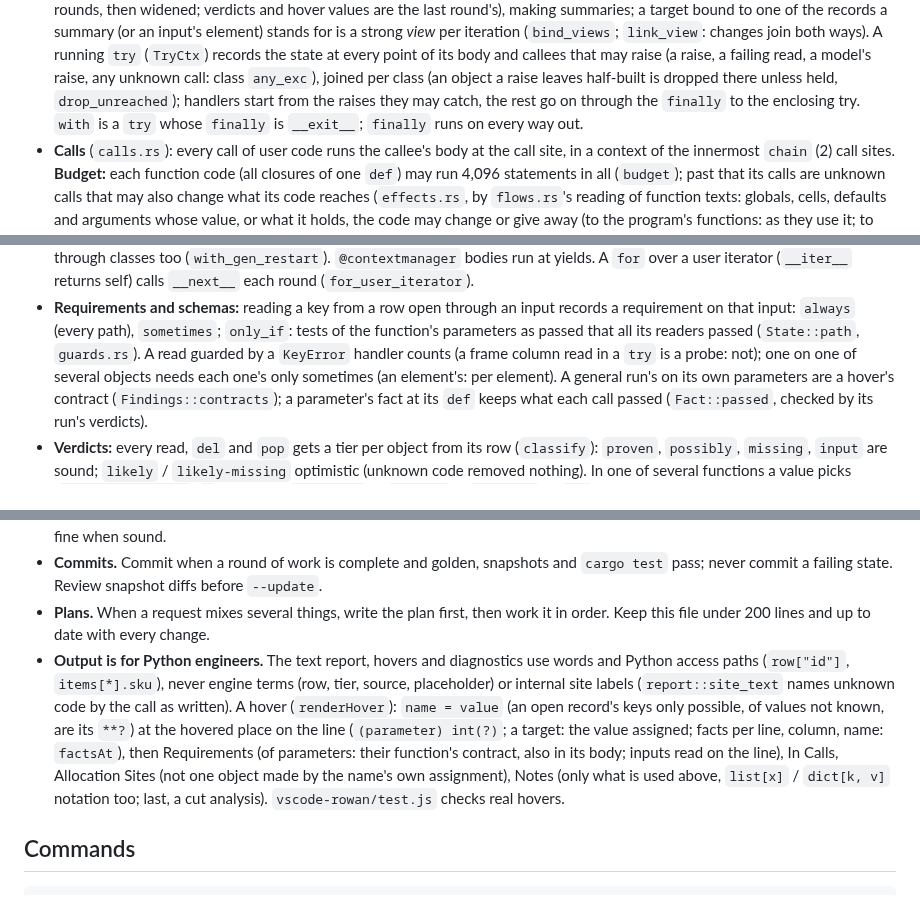
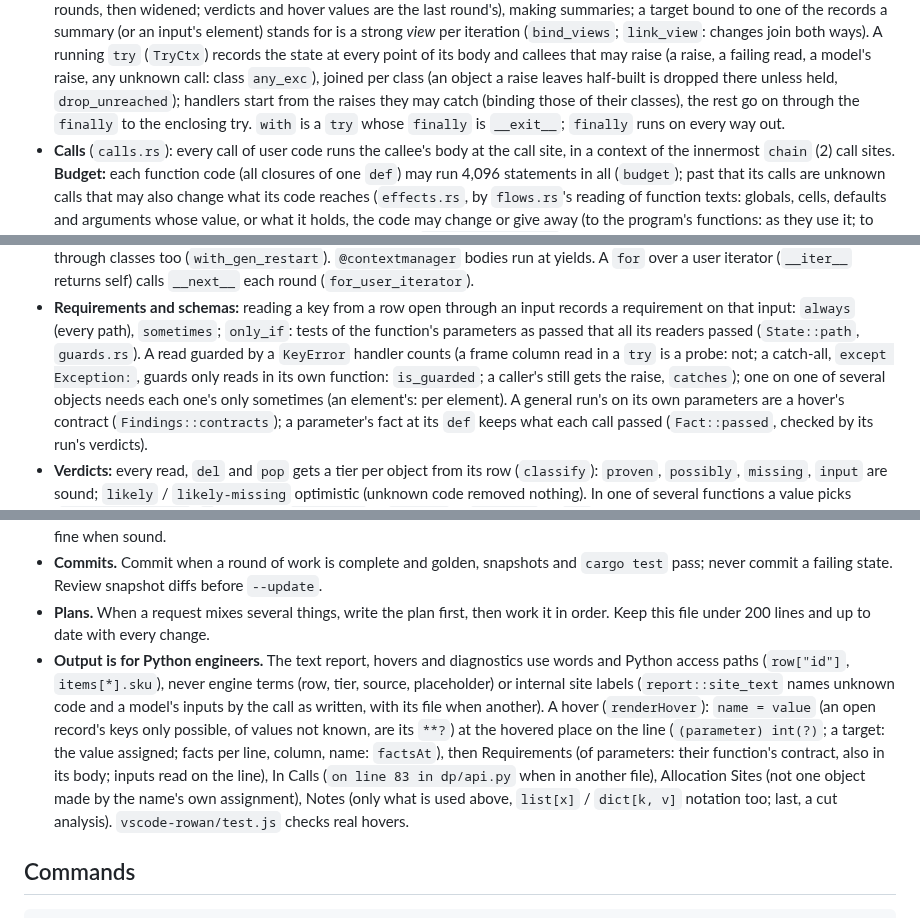
Before and after one commit to kaidaniel/rowan, a Markdown page: AGENTS.md, 3 parts joined by grey strips. Rendered like a GitHub page.

Commit message:
AGENTS.md: catch-alls guard their own function's reads, handlers bind their classes, files in hovers and the report
Co-Authored-By: Claude Opus 5.5 <noreply@anthropic.com>

```diff
--- a/AGENTS.md
+++ b/AGENTS.md
@@ -42,7 +42,7 @@ abstract values. Imports run as Python runs them (`TYPE_CHECKING` False, `import
   running `try` (`TryCtx`) records the state at every point of its body and callees that may
   raise (a raise, a failing read, a model's raise, any unknown call: class `any_exc`), joined
   per class (an object a raise leaves half-built is dropped there unless held, `drop_unreached`);
-  handlers start from the raises they may catch, the rest go on through the `finally` to the
+  handlers start from the raises they may catch (binding those of their classes), the rest go on through the `finally` to the
   enclosing try. `with` is a `try` whose `finally` is `__exit__`; `finally` runs on every way out.
 * **Calls** (`calls.rs`): every call of user code runs the callee's body at the call site, in a
   context of the innermost `chain` (2) call sites. **Budget:** each function code (all closures
@@ -90,8 +90,8 @@ abstract values. Imports run as Python runs them (`TYPE_CHECKING` False, `import
 * **Requirements and schemas:** reading a key from a row open through an input records a
   requirement on that input: `always` (every path), `sometimes`; `only_if`: tests of the
   function's parameters as passed that all its readers passed (`State::path`, `guards.rs`). A
-  read guarded by a `KeyError` handler counts (a frame column read in a `try` is a probe: not);
-  one on one of several objects needs each one's only sometimes (an element's: per element).
+  read guarded by a `KeyError` handler counts (a frame column read in a `try` is a probe: not; a catch-all, `except Exception:`, guards only
+  reads in its own function: `is_guarded`; a caller's still gets the raise, `catches`); one on one of several objects needs each one's only sometimes (an element's: per element).
   A general run's on its own parameters are a hover's contract (`Findings::contracts`); a parameter's fact at its `def` keeps what each call passed (`Fact::passed`, checked by its run's verdicts).
 * **Verdicts:** every read, `del` and `pop` gets a tier per object from its row (`classify`): `proven`, `possibly`,
   `missing`, `input` are sound; `likely` / `likely-missing` optimistic (unknown code removed nothing). In one of
@@ -131,7 +131,7 @@ abstract values. Imports run as Python runs them (`TYPE_CHECKING` False, `import
 * **Plans.** When a request mixes several things, write the plan first, then work it in order. Keep this file under 200 lines and up to date with every change.
 * **Output is for Python engineers.** The text report, hovers and diagnostics use words and Python access paths
   (`row["id"]`, `items[*].sku`), never engine terms (row, tier, source, placeholder) or internal site labels
-  (`report::site_text` names unknown code by the call as written). A hover (`renderHover`): `name = value` (an open record's keys only possible, of values not known, are its `**?`) at the hovered place on the line (`(parameter) int(?)`; a target: the value assigned; facts per line, column, name: `factsAt`), then Requirements (of parameters: their function's contract, also in its body; inputs read on the line), In Calls, Allocation Sites (not one object made by the name's own assignment), Notes (only what is used above, `list[x]` / `dict[k, v]` notation too; last, a cut analysis). `vscode-rowan/test.js` checks real hovers.
+  (`report::site_text` names unknown code and a model's inputs by the call as written, with its file when another). A hover (`renderHover`): `name = value` (an open record's keys only possible, of values not known, are its `**?`) at the hovered place on the line (`(parameter) int(?)`; a target: the value assigned; facts per line, column, name: `factsAt`), then Requirements (of parameters: their function's contract, also in its body; inputs read on the line), In Calls (`on line 83 in dp/api.py` when in another file), Allocation Sites (not one object made by the name's own assignment), Notes (only what is used above, `list[x]` / `dict[k, v]` notation too; last, a cut analysis). `vscode-rowan/test.js` checks real hovers.
 
 ## Commands
 
```
